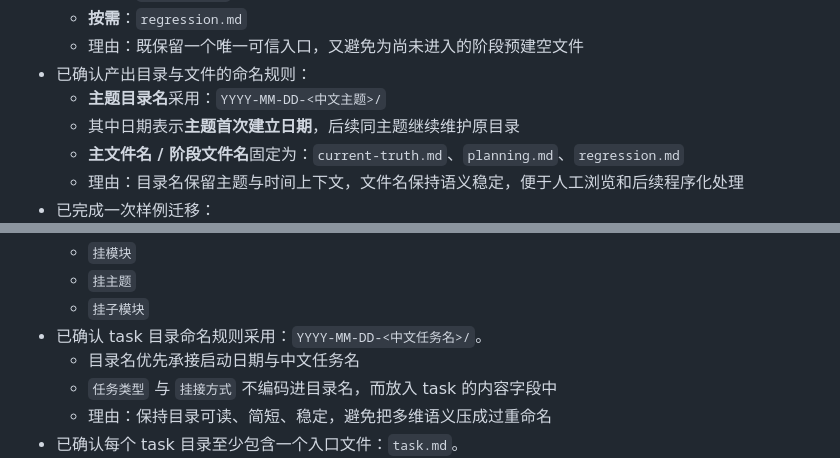
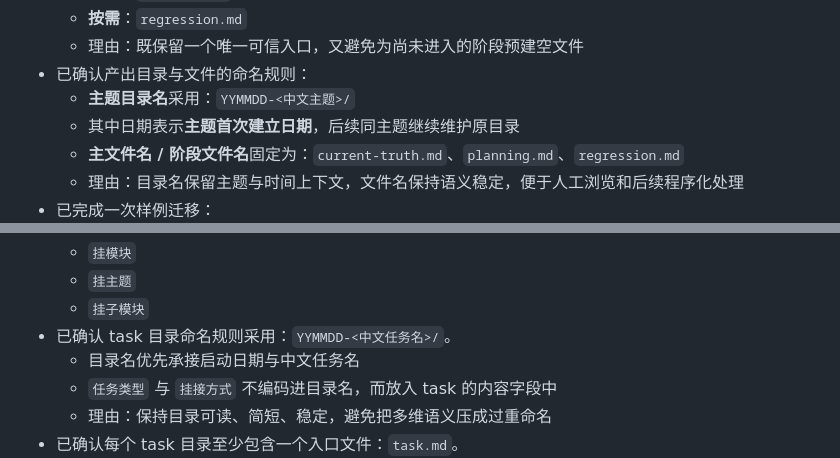
Before and after one commit to flowke/skills, a Markdown page: docs-TWO/260321-discuss-skill升级需求对齐/current-truth.md, 2 parts joined by grey strips. GitHub-like rendering.

Commit message:
Rename docs to YYMMDD format and update naming rules

```diff
--- a/docs-TWO/2026-03-21-discuss-skill升级需求对齐/current-truth.md
+++ b/docs-TWO/260321-discuss-skill升级需求对齐/current-truth.md
@@ -60,7 +60,7 @@
   - **按需**：`regression.md`
   - 理由：既保留一个唯一可信入口，又避免为尚未进入的阶段预建空文件
 - 已确认产出目录与文件的命名规则：
-  - **主题目录名**采用：`YYYY-MM-DD-<中文主题>/`
+  - **主题目录名**采用：`YYMMDD-<中文主题>/`
   - 其中日期表示**主题首次建立日期**，后续同主题继续维护原目录
   - **主文件名 / 阶段文件名**固定为：`current-truth.md`、`planning.md`、`regression.md`
   - 理由：目录名保留主题与时间上下文，文件名保持语义稳定，便于人工浏览和后续程序化处理
@@ -232,7 +232,7 @@
   - `挂模块`
   - `挂主题`
   - `挂子模块`
-- 已确认 task 目录命名规则采用：`YYYY-MM-DD-<中文任务名>/`。
+- 已确认 task 目录命名规则采用：`YYMMDD-<中文任务名>/`。
   - 目录名优先承接启动日期与中文任务名
   - `任务类型` 与 `挂接方式` 不编码进目录名，而放入 task 的内容字段中
   - 理由：保持目录可读、简短、稳定，避免把多维语义压成过重命名
```
Also changed, not shown: 2 other files.
